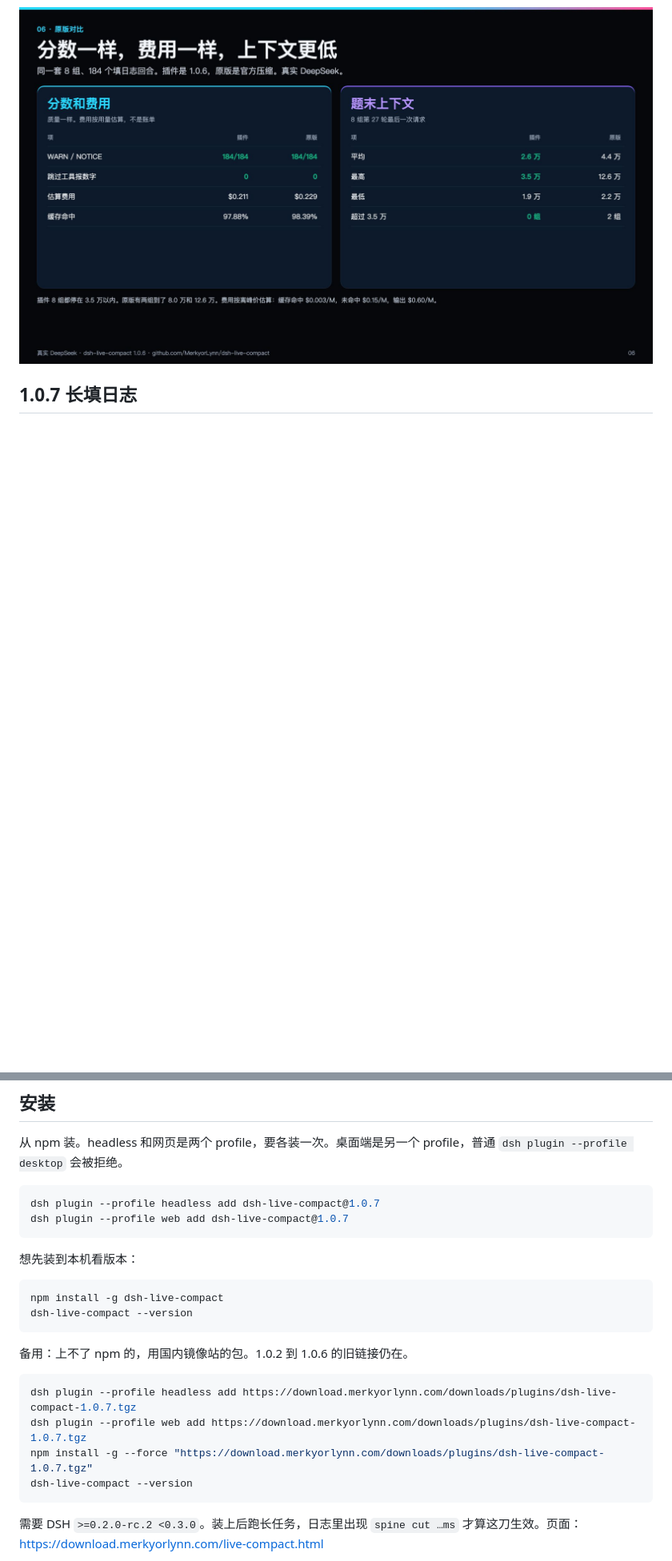
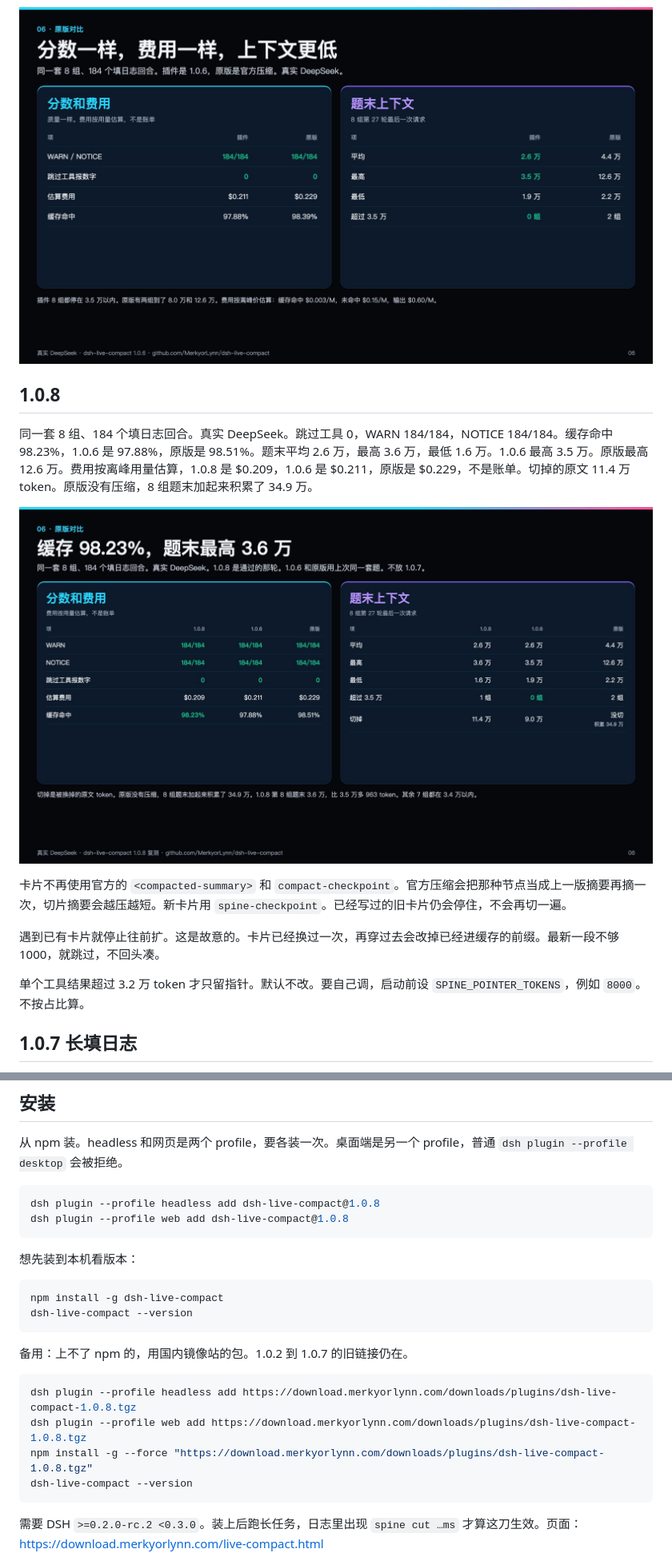
Before and after one commit to LOKOP10/dsh-live-compact, a Markdown page: README.md, 2 parts joined by grey strips. Shown at 80% size. GitHub-like rendering; pictures changed too: docs/slide-108-vs.jpg (added); blank space fills up the shorter version.

````diff
--- a/README.md
+++ b/README.md
@@ -92,6 +92,18 @@ dsh-live-compact --version
 
 ![原版对比](docs/slide-stock.jpg)
 
+## 1.0.8
+
+同一套 8 组、184 个填日志回合。真实 DeepSeek。跳过工具 0，WARN 184/184，NOTICE 184/184。缓存命中 98.23%，1.0.6 是 97.88%，原版是 98.51%。题末平均 2.6 万，最高 3.6 万，最低 1.6 万。1.0.6 最高 3.5 万。原版最高 12.6 万。费用按离峰用量估算，1.0.8 是 $0.209，1.0.6 是 $0.211，原版是 $0.229，不是账单。切掉的原文 11.4 万 token。原版没有压缩，8 组题末加起来积累了 34.9 万。
+
+![1.0.8 和 1.0.6、原版](docs/slide-108-vs.jpg)
+
+卡片不再使用官方的 `<compacted-summary>` 和 `compact-checkpoint`。官方压缩会把那种节点当成上一版摘要再摘一次，切片摘要会越压越短。新卡片用 `spine-checkpoint`。已经写过的旧卡片仍会停住，不会再切一遍。
+
+遇到已有卡片就停止往前扩。这是故意的。卡片已经换过一次，再穿过去会改掉已经进缓存的前缀。最新一段不够 1000，就跳过，不回头凑。
+
+单个工具结果超过 3.2 万 token 才只留指针。默认不改。要自己调，启动前设 `SPINE_POINTER_TOKENS`，例如 `8000`。不按占比算。
+
 ## 1.0.7 长填日志
 
 1.0.7 跑了同一套 8 组。真实 DeepSeek。184 个填日志回合都调用了工具。WARN 183/184，NOTICE 184/184，假 NOTICE 是 0。8 组都切过，一共 43 刀。卡片 43 张都有会话序号，没有备份路径。
@@ -170,8 +182,8 @@ dsh-live-compact --version
 从 npm 装。headless 和网页是两个 profile，要各装一次。桌面端是另一个 profile，普通 `dsh plugin --profile desktop` 会被拒绝。
 
 ```sh
-dsh plugin --profile headless add dsh-live-compact@1.0.7
-dsh plugin --profile web add dsh-live-compact@1.0.7
+dsh plugin --profile headless add dsh-live-compact@1.0.8
+dsh plugin --profile web add dsh-live-compact@1.0.8
 ```
 
 想先装到本机看版本：
@@ -181,12 +193,12 @@ npm install -g dsh-live-compact
 dsh-live-compact --version
 ```
 
-备用：上不了 npm 的，用国内镜像站的包。1.0.2 到 1.0.6 的旧链接仍在。
+备用：上不了 npm 的，用国内镜像站的包。1.0.2 到 1.0.7 的旧链接仍在。
 
 ```sh
-dsh plugin --profile headless add https://download.merkyorlynn.com/downloads/plugins/dsh-live-compact-1.0.7.tgz
-dsh plugin --profile web add https://download.merkyorlynn.com/downloads/plugins/dsh-live-compact-1.0.7.tgz
-npm install -g --force "https://download.merkyorlynn.com/downloads/plugins/dsh-live-compact-1.0.7.tgz"
+dsh plugin --profile headless add https://download.merkyorlynn.com/downloads/plugins/dsh-live-compact-1.0.8.tgz
+dsh plugin --profile web add https://download.merkyorlynn.com/downloads/plugins/dsh-live-compact-1.0.8.tgz
+npm install -g --force "https://download.merkyorlynn.com/downloads/plugins/dsh-live-compact-1.0.8.tgz"
 dsh-live-compact --version
 ```
 
````
Also changed, not shown: 3 other files.
